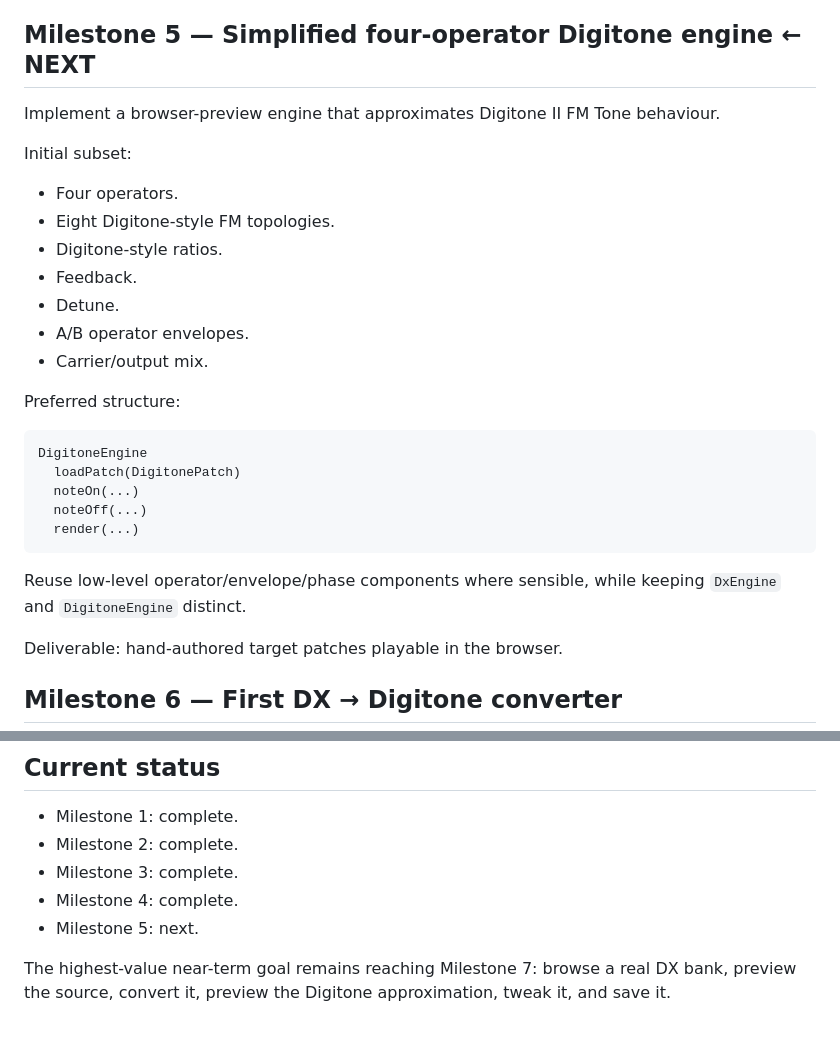
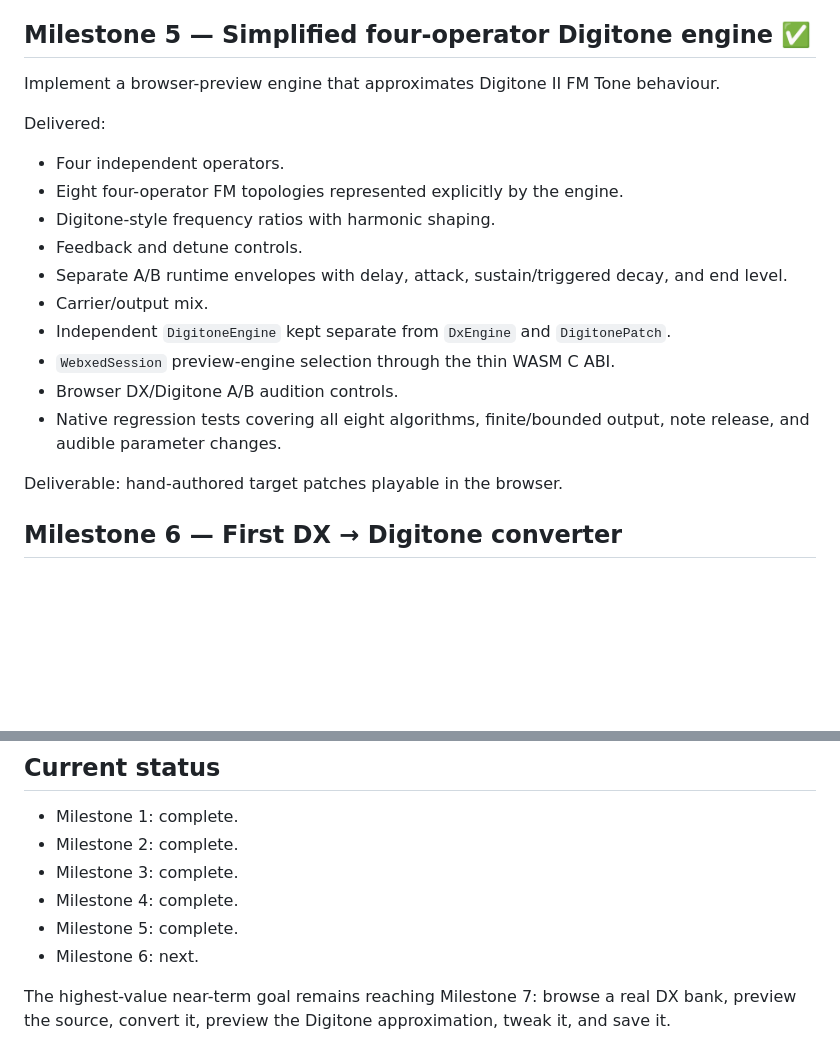
Before and after one commit to p-prakapienka/webxed, a Markdown page: docs/implementation-plan.md, 2 parts joined by grey strips. Drawn GitHub-style; blank space fills up the shorter version.

Commit message:
Mark milestone 5 complete in implementation plan

````diff
--- a/docs/implementation-plan.md
+++ b/docs/implementation-plan.md
@@ -123,31 +123,22 @@ Delivered:
 - Versioned JSON serialization with format validation and round-trip support.
 - Native tests covering defaults, serialization, escaping, compatibility markers, and parameter validation.
 
-## Milestone 5 — Simplified four-operator Digitone engine ← NEXT
+## Milestone 5 — Simplified four-operator Digitone engine ✅
 
 Implement a browser-preview engine that approximates Digitone II FM Tone behaviour.
 
-Initial subset:
+Delivered:
 
-- Four operators.
-- Eight Digitone-style FM topologies.
-- Digitone-style ratios.
-- Feedback.
-- Detune.
-- A/B operator envelopes.
+- Four independent operators.
+- Eight four-operator FM topologies represented explicitly by the engine.
+- Digitone-style frequency ratios with harmonic shaping.
+- Feedback and detune controls.
+- Separate A/B runtime envelopes with delay, attack, sustain/triggered decay, and end level.
 - Carrier/output mix.
-
-Preferred structure:
-
-```text
-DigitoneEngine
-  loadPatch(DigitonePatch)
-  noteOn(...)
-  noteOff(...)
-  render(...)
-```
-
-Reuse low-level operator/envelope/phase components where sensible, while keeping `DxEngine` and `DigitoneEngine` distinct.
+- Independent `DigitoneEngine` kept separate from `DxEngine` and `DigitonePatch`.
+- `WebxedSession` preview-engine selection through the thin WASM C ABI.
+- Browser DX/Digitone A/B audition controls.
+- Native regression tests covering all eight algorithms, finite/bounded output, note release, and audible parameter changes.
 
 Deliverable: hand-authored target patches playable in the browser.
 
@@ -390,6 +381,7 @@ Do not prioritise these before the DX → Digitone A/B workflow is solid:
 - Milestone 2: complete.
 - Milestone 3: complete.
 - Milestone 4: complete.
-- Milestone 5: next.
+- Milestone 5: complete.
+- Milestone 6: next.
 
 The highest-value near-term goal remains reaching Milestone 7: browse a real DX bank, preview the source, convert it, preview the Digitone approximation, tweak it, and save it.
````
